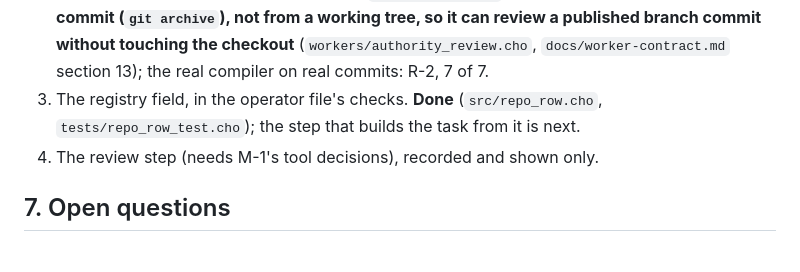
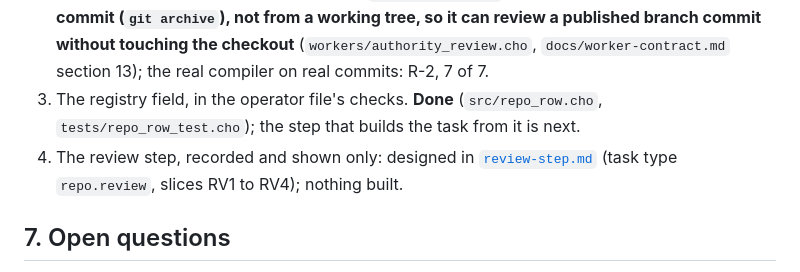
Before and after one commit to alpibrusl/cancho-forge, a Markdown page: docs/reviewer.md, the part around the change. GitHub-like rendering.

Commit message:
docs/review-step.md: the model review as a step (repo.review), designed before it is built
Co-Authored-By: Claude Sonnet 5.5 <noreply@anthropic.com>

```diff
--- a/docs/reviewer.md
+++ b/docs/reviewer.md
@@ -75,7 +75,7 @@ R-0 needs no model. R-1 spends money. **R-1 was run once on 2026-11-03 (section
 1. R-0 and the pure `compare`, in cancho, with unit tests for every verdict (no worker yet). **Done** (`src/authority_review.cho`, `tests/authority_review_test.cho`, `spike/r0_check.sh`; result in `spike/RESULTS.md`). The tags are not yet in the gate's docs-tag list: they enter it with the worker that emits them.
 2. The worker, with a stand-in compiler script, then the real compiler, in the gate. **Built with the stand-in and run with the real compiler (`spike/RESULTS.md`, R-2); it reads the head from a commit (`git archive`), not from a working tree, so it can review a published branch commit without touching the checkout** (`workers/authority_review.cho`, `docs/worker-contract.md` section 13); the real compiler on real commits: R-2, 7 of 7.
 3. The registry field, in the operator file's checks. **Done** (`src/repo_row.cho`, `tests/repo_row_test.cho`); the step that builds the task from it is next.
-4. The review step (needs M-1's tool decisions), recorded and shown only.
+4. The review step, recorded and shown only: designed in [`review-step.md`](review-step.md) (task type `repo.review`, slices RV1 to RV4); nothing built.
 
 ## 7. Open questions
 
```
Also changed, not shown: docs/review-step.md (added, +135 -0 lines).
